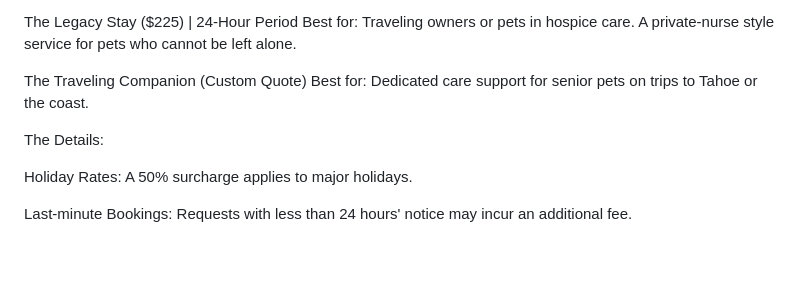
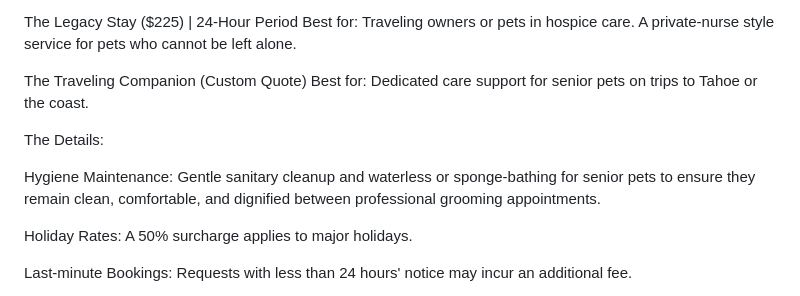
Before and after one commit to brandyge/adaptive-pet-care, a Markdown page: Bio.md, the part around the change. Rendered like a GitHub page; blank space fills up the shorter version.

```diff
--- a/Bio.md
+++ b/Bio.md
@@ -37,6 +37,8 @@ Best for: Dedicated care support for senior pets on trips to Tahoe or the coast.
 
 The Details:
 
+Hygiene Maintenance: Gentle sanitary cleanup and waterless or sponge-bathing for senior pets to ensure they remain clean, comfortable, and dignified between professional grooming appointments.
+
 Holiday Rates: A 50% surcharge applies to major holidays.
 
 Last-minute Bookings: Requests with less than 24 hours' notice may incur an additional fee.
```
